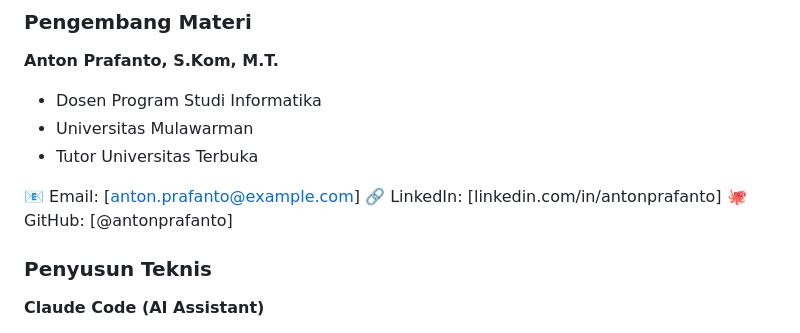
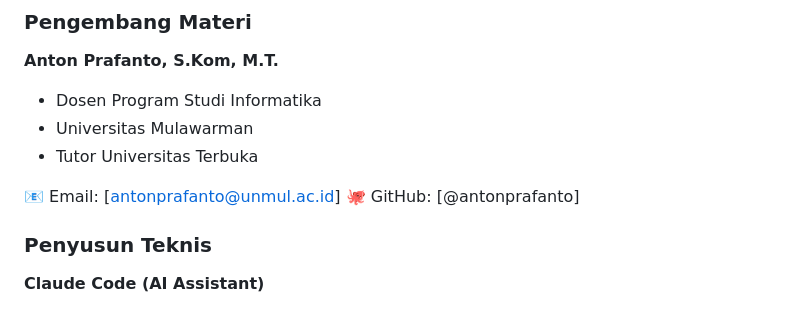
Before and after one commit to antonprafanto/tuweb_mobile2025, a Markdown page: README.md, the part around the change. GitHub-like rendering.

```diff
--- a/README.md
+++ b/README.md
@@ -305,8 +305,7 @@ Silakan buat **Issue** atau **Pull Request**!
 - Universitas Mulawarman
 - Tutor Universitas Terbuka
 
-📧 Email: [anton.prafanto@example.com]
-🔗 LinkedIn: [linkedin.com/in/antonprafanto]
+📧 Email: [antonprafanto@unmul.ac.id]
 🐙 GitHub: [@antonprafanto]
 
 ### Penyusun Teknis
```
